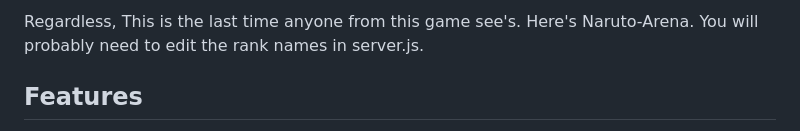
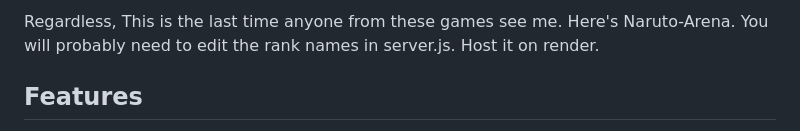
Before and after one commit to EmpressClover/Naruto-Arena, a Markdown page: README.md, the part around the change. Drawn GitHub-style.

Commit message:
Fix grammatical errors in README.md

```diff
--- a/README.md
+++ b/README.md
@@ -1,4 +1,4 @@
-Regardless, This is the last time anyone from this game see's. Here's Naruto-Arena. You will probably need to edit the rank names in server.js.
+Regardless, This is the last time anyone from these games see me. Here's Naruto-Arena. You will probably need to edit the rank names in server.js. Host it on render.
 
 
 ## Features
```
